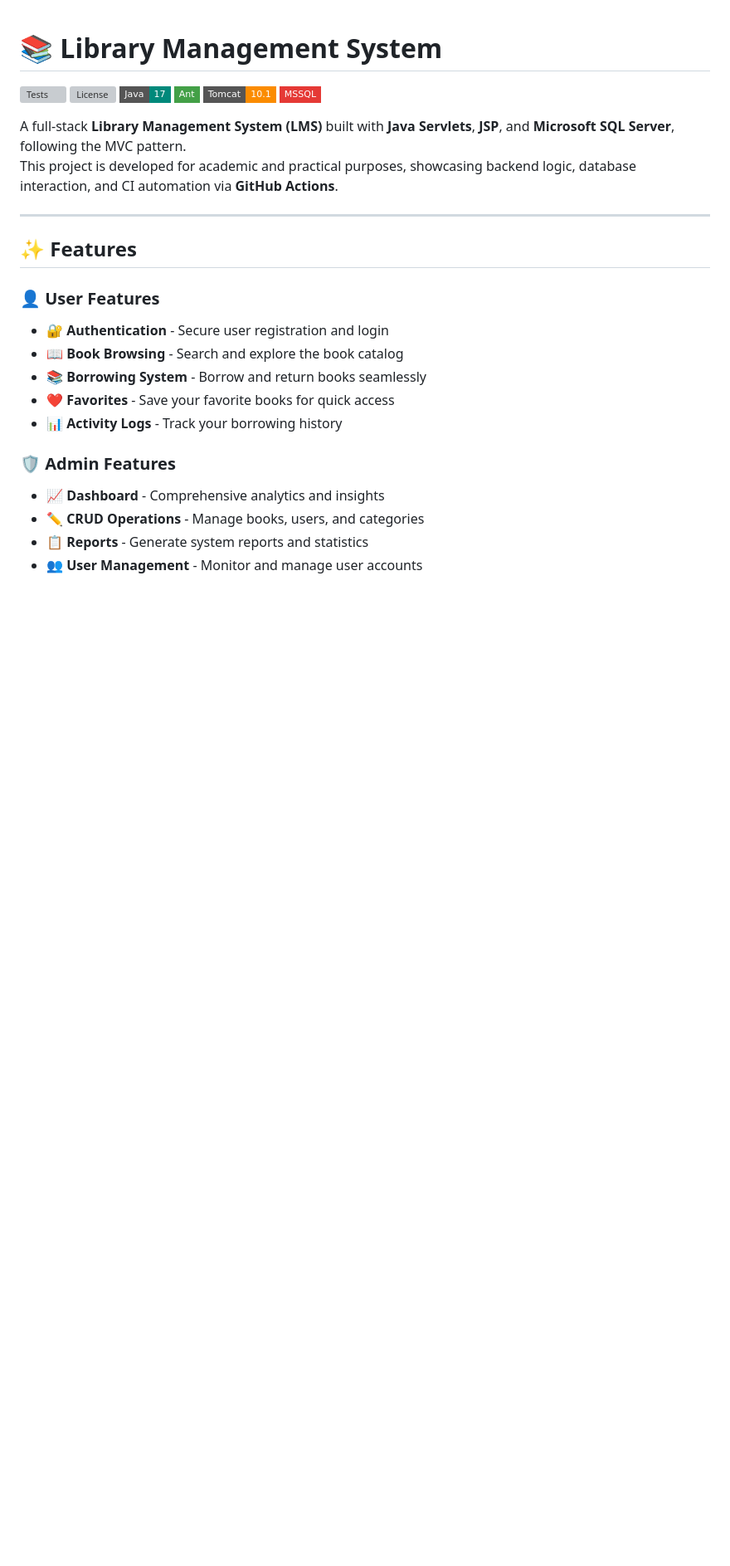
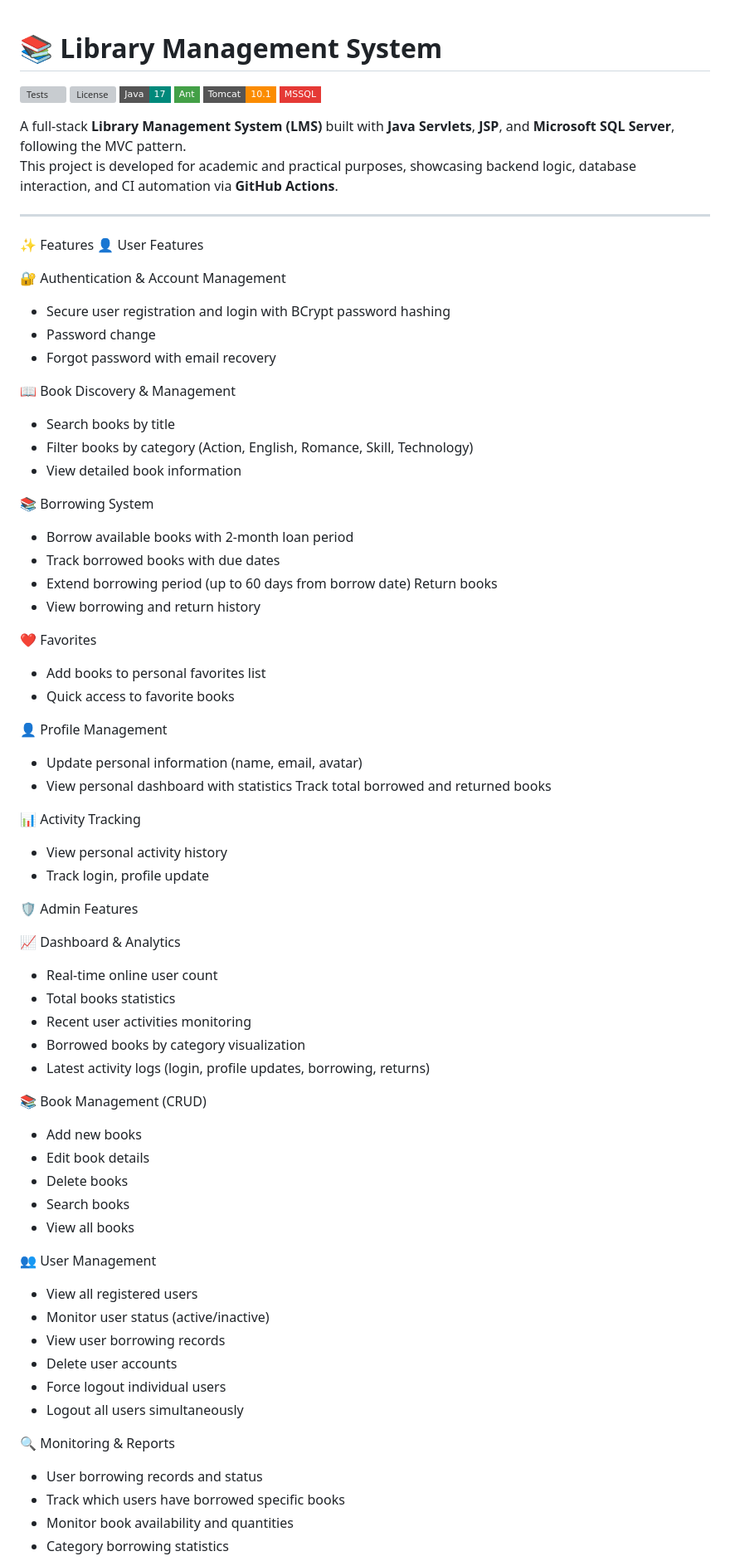
Before and after one commit to Suzune705/Library-Management-System, a Markdown page: README.md, the part around the change printed below. Shown: that part at 83% size. Rendered like a GitHub page; badges without logos; blank space fills up the shorter version; grey boxes are pictures that could not be loaded.

Commit message:
Update README with detailed features and management
Expanded features section with detailed user and admin functionalities.

```diff
--- a/README.md
+++ b/README.md
@@ -8,18 +8,77 @@ This project is developed for academic and practical purposes, showcasing backen
 
 ---
 
-## ✨ Features
+✨ Features
+👤 User Features
 
-### 👤 User Features
-- 🔐 **Authentication** - Secure user registration and login
-- 📖 **Book Browsing** - Search and explore the book catalog
-- 📚 **Borrowing System** - Borrow and return books seamlessly
-- ❤️ **Favorites** - Save your favorite books for quick access
-- 📊 **Activity Logs** - Track your borrowing history
+🔐 Authentication & Account Management
 
-### 🛡️ Admin Features
-- 📈 **Dashboard** - Comprehensive analytics and insights
-- ✏️ **CRUD Operations** - Manage books, users, and categories
-- 📋 **Reports** - Generate system reports and statistics
-- 👥 **User Management** - Monitor and manage user accounts
+- Secure user registration and login with BCrypt password hashing
+- Password change
+- Forgot password with email recovery
 
+📖 Book Discovery & Management
+
+- Search books by title
+- Filter books by category (Action, English, Romance, Skill, Technology)
+- View detailed book information
+
+📚 Borrowing System
+
+- Borrow available books with 2-month loan period
+- Track borrowed books with due dates
+- Extend borrowing period (up to 60 days from borrow date)
+Return books
+- View borrowing and return history
+
+❤️ Favorites
+
+- Add books to personal favorites list
+- Quick access to favorite books
+
+👤 Profile Management
+
+- Update personal information (name, email, avatar)
+- View personal dashboard with statistics
+Track total borrowed and returned books
+
+📊 Activity Tracking
+
+- View personal activity history
+- Track login, profile update
+
+🛡️ Admin Features
+
+📈 Dashboard & Analytics
+
+- Real-time online user count
+- Total books statistics
+- Recent user activities monitoring
+- Borrowed books by category visualization
+- Latest activity logs (login, profile updates, borrowing, returns)
+
+📚 Book Management (CRUD)
+
+- Add new books
+- Edit book details
+- Delete books
+- Search books
+- View all books
+
+👥 User Management
+
+- View all registered users
+- Monitor user status (active/inactive)
+- View user borrowing records
+- Delete user accounts
+- Force logout individual users
+- Logout all users simultaneously
+
+
+🔍 Monitoring & Reports
+
+- User borrowing records and status
+- Track which users have borrowed specific books
+- Monitor book availability and quantities
+- Category borrowing statistics
+
```
Also changed, not shown: other parts of README.md (+3 -0 lines).
